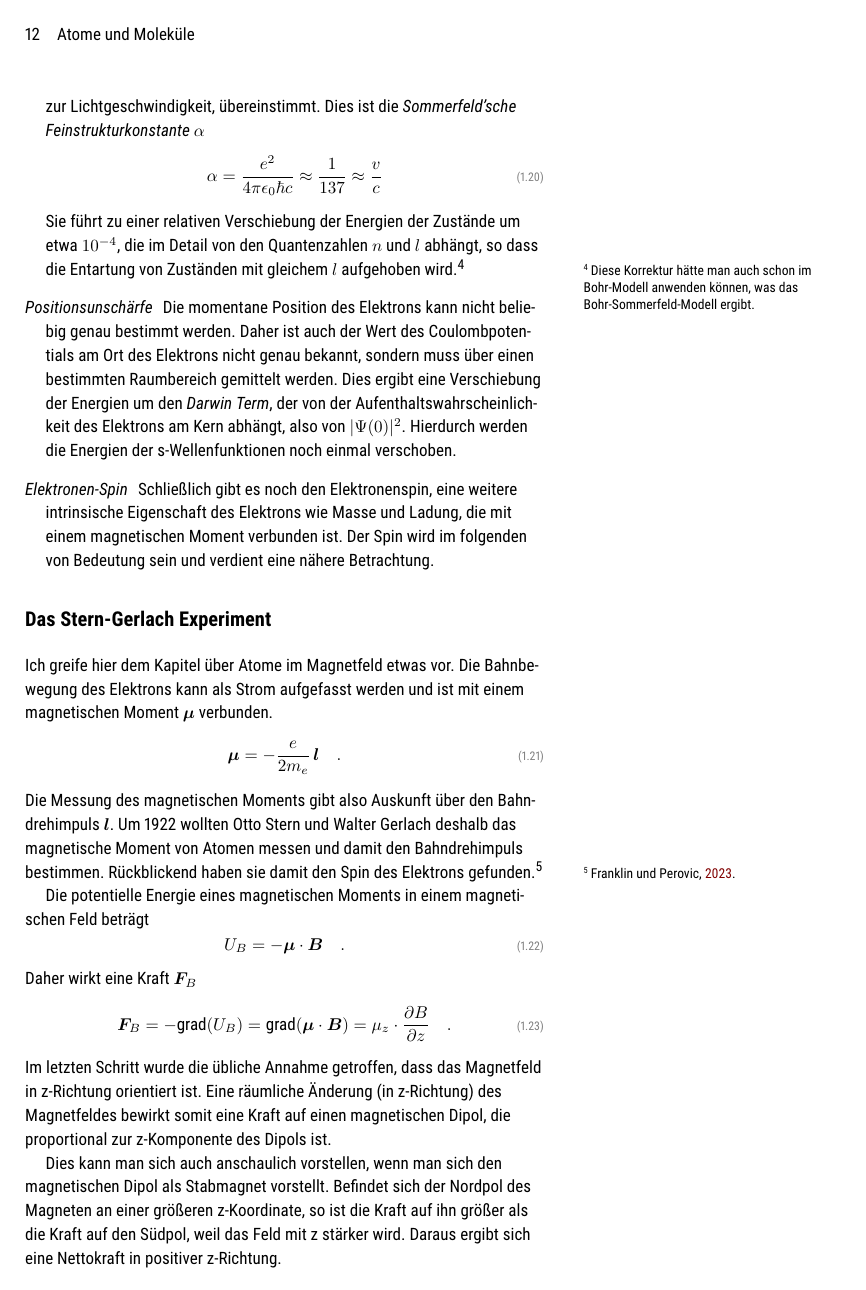
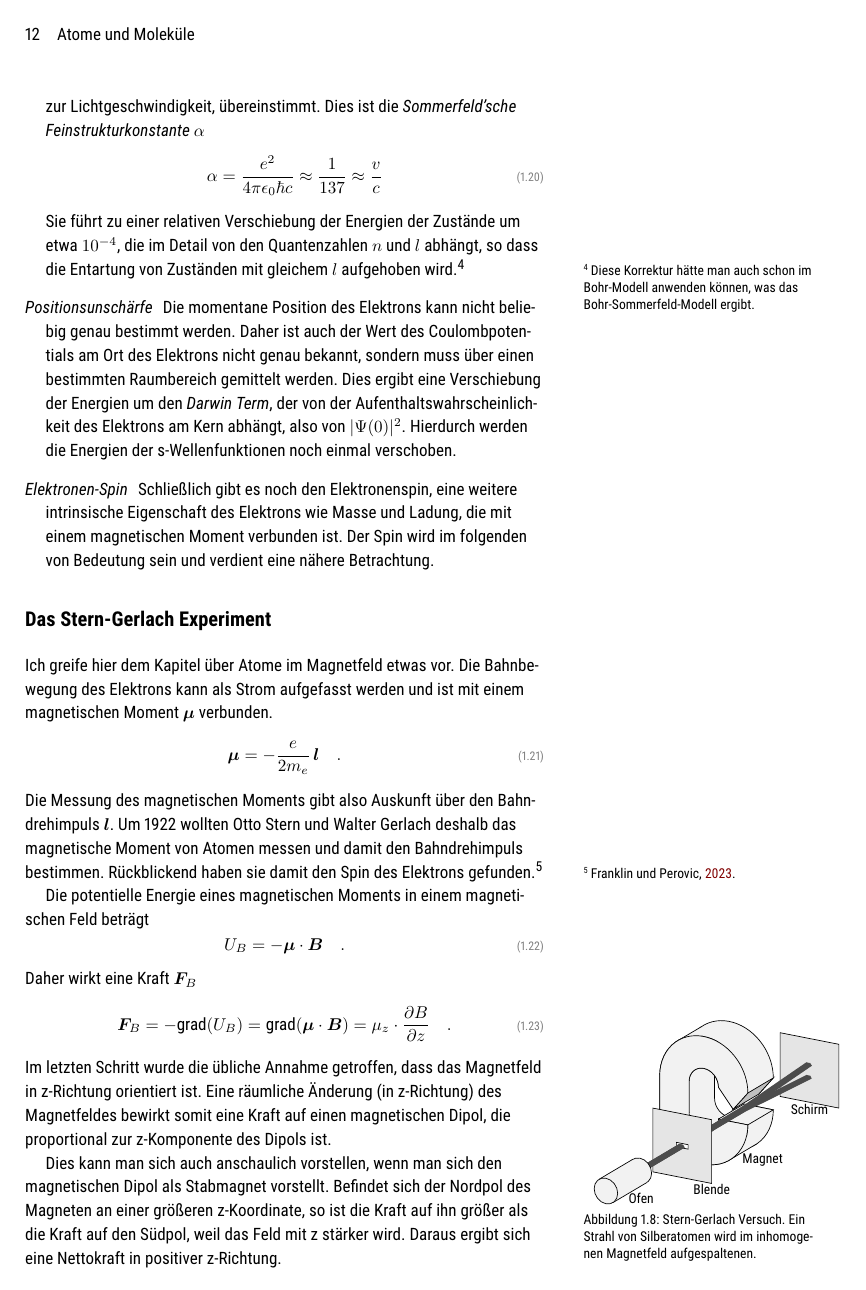
Before and after one commit to Lippitz-Lab/EPM1, a LaTeX thesis (aufbau_der_materie_1.tex, which reads 5_H_atom/5_H_atom.tex, 5_H_atom/SG_setup.tikz.tex): page 12 of 23. Compiled offline with pdfLaTeX; TikZ figures are drawn from their code, not taken from saved files.

Commit message:
SG setup

```diff
--- a/5_H_atom/5_H_atom.tex
+++ b/5_H_atom/5_H_atom.tex
@@ -266,6 +267,11 @@ Daher wirkt eine Kraft $\bF_B$
     \bF_B = - \text{grad} ( U_B ) =  \text{grad} (\bmu \cdot \bB ) = \mu_z \cdot \frac{\partial B}{\partial z} \quad .
 \end{equation}
 Im letzten Schritt wurde die übliche Annahme getroffen, dass das Magnetfeld in z-Richtung orientiert ist. Eine räumliche Änderung (in z-Richtung) des Magnetfeldes bewirkt somit eine Kraft auf einen magnetischen Dipol, die proportional zur z-Komponente des Dipols ist.
+
+\begin{marginfigure}
+    \inputtikz{\currfiledir SG_setup}
+    \caption{Stern-Gerlach Versuch. Ein Strahl von Silberatomen wird im inhomogenen Magnetfeld aufgespaltenen.}
+\end{marginfigure}
 
 Dies kann man sich auch anschaulich vorstellen, wenn man sich den magnetischen Dipol als Stabmagnet vorstellt. Befindet sich der Nordpol des Magneten an einer größeren z-Koordinate, so ist die Kraft auf ihn größer als die Kraft auf den Südpol, weil das Feld mit z stärker wird. Daraus ergibt sich eine Nettokraft in positiver z-Richtung.
 
--- /dev/null
+++ b/5_H_atom/SG_setup.tikz.tex
@@ -0,0 +1,123 @@
+% \documentclass{standalone}
+% \input{../tikz_header}
+
+% \begin{document}
+
+
+\newcommand{\magnet}[1]{
+   % \draw[fill=black] (0,0) circle (0.5mm);
+    \draw[fill=gray!10] (-\magz, {-\magw/2}) coordinate (b#1)
+           --  (-\magz, {\magw/2}) coordinate (a#1)
+           arc [start angle=90, end angle=\phiu, radius={\magw*1.5}]  coordinate (u#1)
+           arc [start angle=\phiu, end angle=270, radius={\magw*1.5}]
+           -- ++ ({5*\magz},0)
+           arc [start angle=-90, end angle=\phio, radius={\magw*1.5}]  coordinate (o#1)
+           arc [start angle=\phio, end angle=90, radius={\magw*1.5}]  coordinate (d#1)
+           -- (\magz, 0)  coordinate (c#1)
+        -- ({4*\magz}, {-\magw/2})
+      arc [start angle=90, end angle=-90, radius={\magw/2}]
+      -- ++ ({-5*\magz},0) coordinate (l#1)
+      arc [start angle=270, end angle=90, radius={\magw/2}] -- cycle;
+}
+
+\tdplotsetmaincoords{70}{120}
+
+\begin{tikzpicture}[tdplot_main_coords, font=\footnotesize, scale=0.7]
+
+    %screen ----------
+
+    \begin{scope}[canvas is zy plane at x=-6]
+      \draw[fill=gray!20] (-1,-1) rectangle (1,1);
+      \node at (-1.24,0) {Schirm};
+
+  \end{scope}
+
+
+    % Magnet ------------------------------
+
+    \tikzmath{\magw = 1; \magz = 0.2; \phiu = 140; \phio = -40;}
+    \begin{scope}[canvas is zy plane at x=-3]
+        \magnet{h}
+    \end{scope}
+
+    \begin{scope}[canvas is zy plane at x=-1.5]
+        \magnet{v}
+    \end{scope}
+
+    \fill[fill=gray!10] (dv) -- (dh) -- ++ (0,-2,1) -- cycle;
+    \draw[fill=gray!10] (av) -- (ah) -- (bh) -- (bv) -- cycle;
+    \draw[fill=gray!50] (dv) -- (dh) -- (ch) -- (cv) -- cycle;
+    \fill[gray!10] (uv) -- ++(0,0,1) -- (uh) --cycle; % cover bottom right part
+    \draw (uv) -- (uh);
+    \fill[fill=gray!10] (lv)  rectangle ++(0,1,-1);
+    \fill[gray!10] (ov) -- (oh) -- ++ (0,0,-1) -- cycle;
+    \draw (ov) -- (oh);
+
+    \begin{scope}[canvas is zy plane at x=-1.5]
+      \magnet{d}
+      \node at (-1.2,1) {Magnet};
+
+    \end{scope}
+
+
+
+    %beam --------------
+
+    \foreach \y in {-0.07,-0.04,...,0.07}
+    {
+      \draw[line width=2pt, black!70] (1,\y,0) -- (-2,\y,0)  -- (-6,\y,0.2);
+      \draw[line width=2pt, black!70] (1,\y,0) -- (-2,\y,0)   -- (-6,\y,-0.2);
+   }
+
+     %blende ----------
+
+     \begin{scope}[canvas is zy plane at x=1.5]
+      \draw[fill=gray!20] (-1,-1) rectangle (1,1);
+      \draw[fill=white] (-0.07,-0.2) rectangle (0.07, 0.2);
+
+      \node at (-1.2,1) {Blende};
+
+    \end{scope}
+
+ %beam --------------
+
+ \foreach \y in {-0.07,-0.04,...,0.07}
+ {
+   \draw[line width=2pt,black!70]  (4,\y,0) -- (1.5,\y,0) ;
+   \draw[line width=2pt, black!70]  (4,\y,0) -- (1.5,\y,0)  ;
+}
+
+\tikzmath{\cp1 = 145; \cp2 = -35;}
+  %Ofen ------------
+  \begin{scope}[canvas is zy plane at x=4]
+     \draw[fill=gray!10]  (0,0) circle (0.4);
+     \coordinate (c1) at (\cp1:0.4);
+     \coordinate (c3) at (\cp2:0.4);
+  \end{scope}
+
+
+  \begin{scope}[canvas is zy plane at x=6]
+    \coordinate (c2) at (\cp1:0.4);
+    \coordinate (c4) at (\cp2:0.4);
+   \end{scope}
+
+   \fill[fill=gray!10] (c1) -- (c2) --(c4) -- (c3) -- cycle;
+   \draw (c1) -- (c2);
+   \draw (c3) -- (c4);
+
+   \begin{scope}[canvas is zy plane at x=6]
+    \draw[fill=gray!10]  (0,0) circle (4mm);
+    \node at (0,1.2) {Ofen};
+    \end{scope}
+
+
+    % \draw[thick,->] (0,0,0) -- (1,0,0) node[anchor=north east]{$x$};
+    % \draw[thick,->] (0,0,0) -- (0,1,0) node[anchor=north west]{$y$};
+    % \draw[thick,->] (0,0,0) -- (0,0,1) node[anchor=south]{$z$};
+
+
+
+  \end{tikzpicture}
+
+
+%\end{document}
```
Also changed, not shown: aufbau_der_materie_1.pdf, tikz_external/5_H_atom/SG_setup.pdf (added), 5_H_atom/5_H_atom.tex (1 more changed lines).
